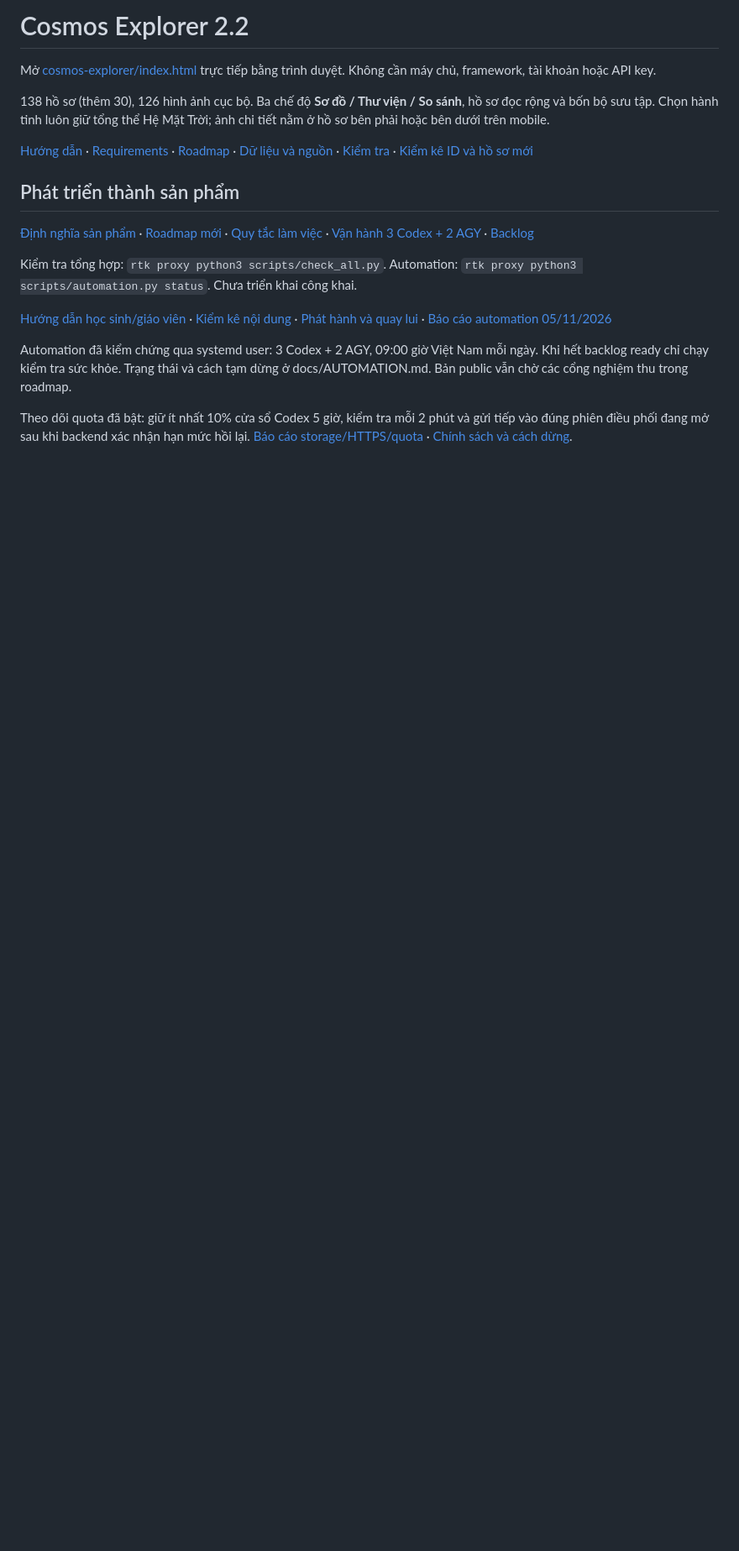
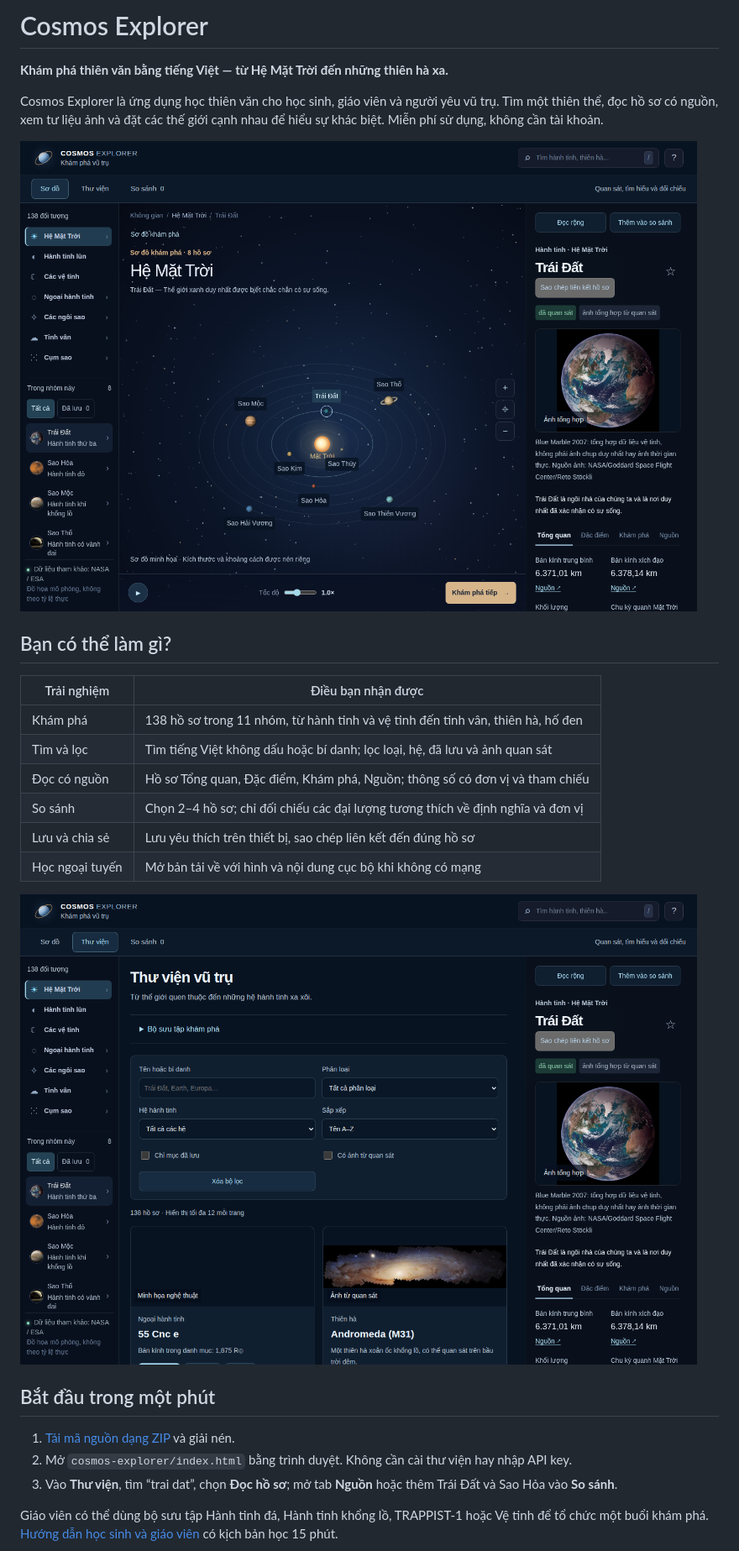
Before and after one commit to nvndy27/Cosmos-Explorer-Demo, a Markdown page: README.md, the part around one of its changes. Shown at 84% size. Drawn GitHub-style; pictures changed too: docs/screenshots/explorer-desktop.png (added), docs/screenshots/library-desktop.png (added); blank space fills up the shorter version.

Commit message:
docs(product): giới thiệu tính năng và ảnh chụp thực tế (#9)

```diff
--- a/README.md
+++ b/README.md
@@ -1,20 +1,29 @@
-# Cosmos Explorer 2.2
+# Cosmos Explorer
 
-Mở [cosmos-explorer/index.html](cosmos-explorer/index.html) trực tiếp bằng trình duyệt. Không cần máy chủ, framework, tài khoản hoặc API key.
+**Khám phá thiên văn bằng tiếng Việt — từ Hệ Mặt Trời đến những thiên hà xa.**
 
-138 hồ sơ (thêm 30), 126 hình ảnh cục bộ. Ba chế độ **Sơ đồ / Thư viện / So sánh**, hồ sơ đọc rộng và bốn bộ sưu tập. Chọn hành tinh luôn giữ tổng thể Hệ Mặt Trời; ảnh chi tiết nằm ở hồ sơ bên phải hoặc bên dưới trên mobile.
+Cosmos Explorer là ứng dụng học thiên văn cho học sinh, giáo viên và người yêu vũ trụ. Tìm một thiên thể, đọc hồ sơ có nguồn, xem tư liệu ảnh và đặt các thế giới cạnh nhau để hiểu sự khác biệt. Miễn phí sử dụng, không cần tài khoản.
 
-[Hướng dẫn](cosmos-explorer/README.md) · [Requirements](docs/REQUIREMENTS.md) · [Roadmap](docs/ROADMAP.md) · [Dữ liệu và nguồn](docs/DATA_POLICY.md) · [Kiểm tra](docs/QA.md) · [Kiểm kê ID và hồ sơ mới](docs/inventory-2.2.json)
+![Sơ đồ Hệ Mặt Trời và hồ sơ Trái Đất trên Cosmos Explorer](docs/screenshots/explorer-desktop.png)
 
-## Phát triển thành sản phẩm
+## Bạn có thể làm gì?
 
-[Định nghĩa sản phẩm](docs/PRODUCT.md) · [Roadmap mới](docs/ROADMAP.md) · [Quy tắc làm việc](docs/WORK_RULES.md) · [Vận hành 3 Codex + 2 AGY](docs/AUTOMATION.md) · [Backlog](automation/backlog.json)
+| Trải nghiệm | Điều bạn nhận được |
+|---|---|
+| Khám phá | 138 hồ sơ trong 11 nhóm, từ hành tinh và vệ tinh đến tinh vân, thiên hà, hố đen |
+| Tìm và lọc | Tìm tiếng Việt không dấu hoặc bí danh; lọc loại, hệ, đã lưu và ảnh quan sát |
+| Đọc có nguồn | Hồ sơ Tổng quan, Đặc điểm, Khám phá, Nguồn; thông số có đơn vị và tham chiếu |
+| So sánh | Chọn 2–4 hồ sơ; chỉ đối chiếu các đại lượng tương thích về định nghĩa và đơn vị |
+| Lưu và chia sẻ | Lưu yêu thích trên thiết bị, sao chép liên kết đến đúng hồ sơ |
+| Học ngoại tuyến | Mở bản tải về với hình và nội dung cục bộ khi không có mạng |
 
-Kiểm tra tổng hợp: `rtk proxy python3 scripts/check_all.py`. Automation: `rtk proxy python3 scripts/automation.py status`. Chưa triển khai công khai.
+![Thư viện thiên thể với tìm kiếm và bộ lọc](docs/screenshots/library-desktop.png)
 
-[Hướng dẫn học sinh/giáo viên](docs/USER_GUIDE.md) · [Kiểm kê nội dung](docs/CONTENT_AUDIT.md) · [Phát hành và quay lui](docs/RELEASE.md) · [Báo cáo automation 05/11/2026](docs/qa/automation-2026-11-05.json)
+## Bắt đầu trong một phút
 
-Automation đã kiểm chứng qua systemd user: 3 Codex + 2 AGY, 09:00 giờ Việt Nam mỗi ngày. Khi hết backlog ready chỉ chạy kiểm tra sức khỏe. Trạng thái và cách tạm dừng ở docs/AUTOMATION.md. Bản public vẫn chờ các cổng nghiệm thu trong roadmap.
+1. [Tải mã nguồn dạng ZIP](https://github.com/nvndy27/Cosmos-Explorer-Demo/archive/refs/heads/main.zip) và giải nén.
+2. Mở `cosmos-explorer/index.html` bằng trình duyệt. Không cần cài thư viện hay nhập API key.
+3. Vào **Thư viện**, tìm “trai dat”, chọn **Đọc hồ sơ**; mở tab **Nguồn** hoặc thêm Trái Đất và Sao Hỏa vào **So sánh**.
 
-Theo dõi quota đã bật: giữ ít nhất 10% cửa sổ Codex 5 giờ, kiểm tra mỗi 2 phút và gửi tiếp vào đúng phiên điều phối đang mở sau khi backend xác nhận hạn mức hồi lại. [Báo cáo storage/HTTPS/quota](docs/qa/live-storage-quota-2026-11-05.json) · [Chính sách và cách dừng](docs/AUTOMATION.md).
+Giáo viên có thể dùng bộ sưu tập Hành tinh đá, Hành tinh khổng lồ, TRAPPIST-1 hoặc Vệ tinh để tổ chức một buổi khám phá. [Hướng dẫn học sinh và giáo viên](docs/USER_GUIDE.md) có kịch bản học 15 phút.
 
```
Also changed, not shown: other parts of README.md (+19 -2 lines), docs/screenshots/profile-mobile.png (added).
